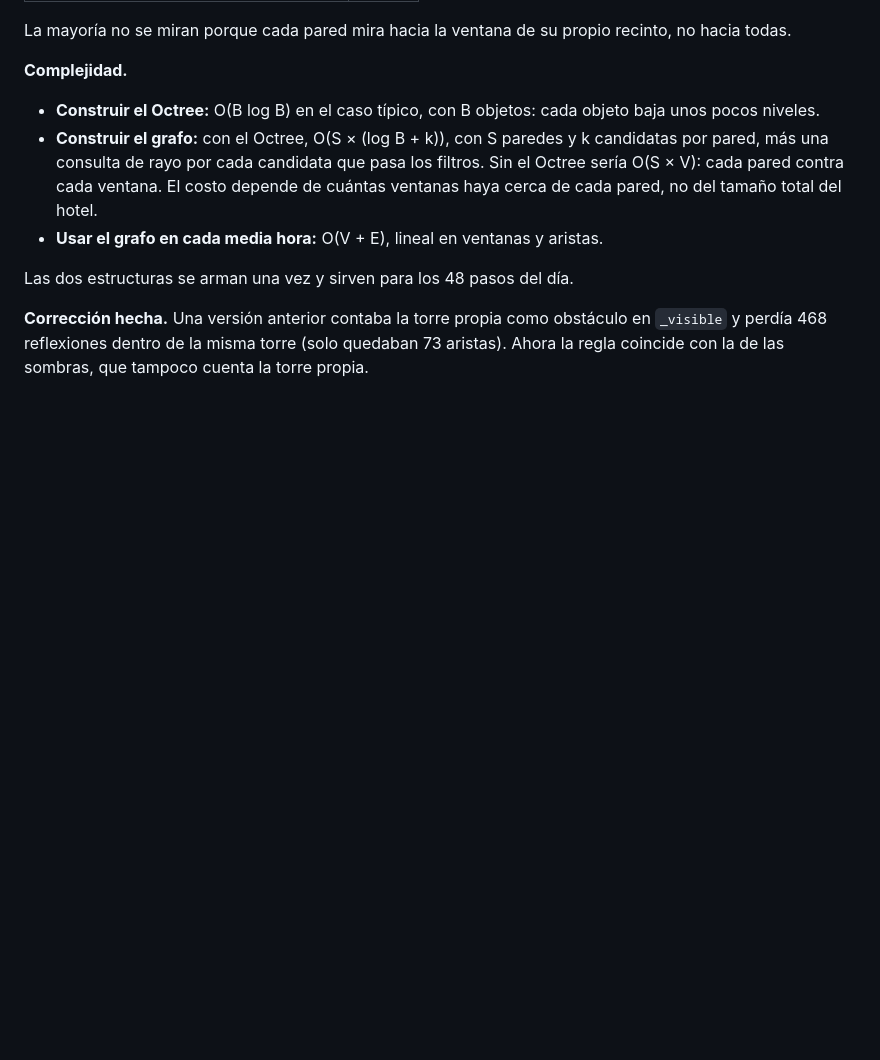
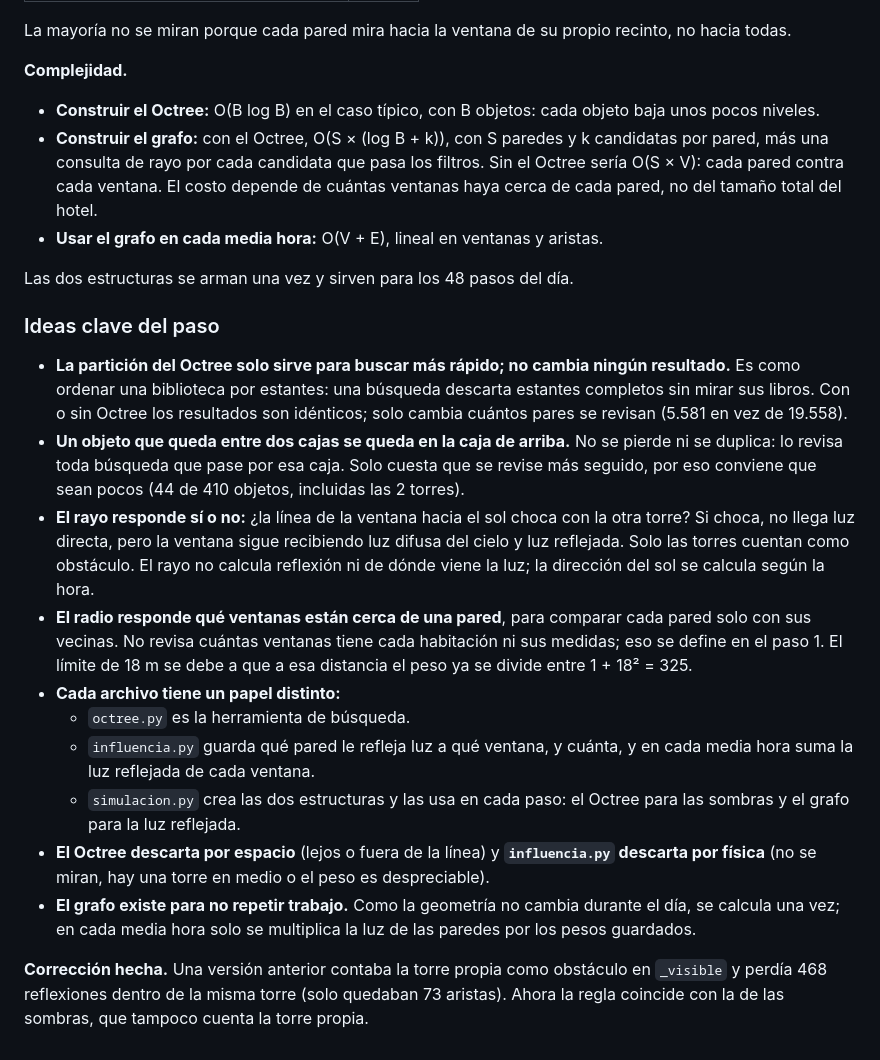
Before and after one commit to SrGasho/Sistema-de-analisis-luminico, a Markdown page: docs/guia-funcionamiento.md, the part around the change. Drawn GitHub-style; blank space fills up the shorter version.

Commit message:
Agrega las ideas clave del paso 2 a la guía

```diff
--- a/docs/guia-funcionamiento.md
+++ b/docs/guia-funcionamiento.md
@@ -262,4 +262,17 @@ La mayoría no se miran porque cada pared mira hacia la ventana de su propio rec
 
 Las dos estructuras se arman una vez y sirven para los 48 pasos del día.
 
+### Ideas clave del paso
+
+- **La partición del Octree solo sirve para buscar más rápido; no cambia ningún resultado.** Es como ordenar una biblioteca por estantes: una búsqueda descarta estantes completos sin mirar sus libros. Con o sin Octree los resultados son idénticos; solo cambia cuántos pares se revisan (5.581 en vez de 19.558).
+- **Un objeto que queda entre dos cajas se queda en la caja de arriba.** No se pierde ni se duplica: lo revisa toda búsqueda que pase por esa caja. Solo cuesta que se revise más seguido, por eso conviene que sean pocos (44 de 410 objetos, incluidas las 2 torres).
+- **El rayo responde sí o no:** ¿la línea de la ventana hacia el sol choca con la otra torre? Si choca, no llega luz directa, pero la ventana sigue recibiendo luz difusa del cielo y luz reflejada. Solo las torres cuentan como obstáculo. El rayo no calcula reflexión ni de dónde viene la luz; la dirección del sol se calcula según la hora.
+- **El radio responde qué ventanas están cerca de una pared**, para comparar cada pared solo con sus vecinas. No revisa cuántas ventanas tiene cada habitación ni sus medidas; eso se define en el paso 1. El límite de 18 m se debe a que a esa distancia el peso ya se divide entre 1 + 18² = 325.
+- **Cada archivo tiene un papel distinto:**
+  - `octree.py` es la herramienta de búsqueda.
+  - `influencia.py` guarda qué pared le refleja luz a qué ventana, y cuánta, y en cada media hora suma la luz reflejada de cada ventana.
+  - `simulacion.py` crea las dos estructuras y las usa en cada paso: el Octree para las sombras y el grafo para la luz reflejada.
+- **El Octree descarta por espacio** (lejos o fuera de la línea) y **`influencia.py` descarta por física** (no se miran, hay una torre en medio o el peso es despreciable).
+- **El grafo existe para no repetir trabajo.** Como la geometría no cambia durante el día, se calcula una vez; en cada media hora solo se multiplica la luz de las paredes por los pesos guardados.
+
 **Corrección hecha.** Una versión anterior contaba la torre propia como obstáculo en `_visible` y perdía 468 reflexiones dentro de la misma torre (solo quedaban 73 aristas). Ahora la regla coincide con la de las sombras, que tampoco cuenta la torre propia.
```
